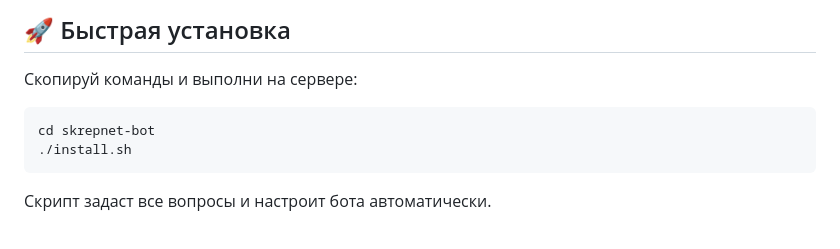
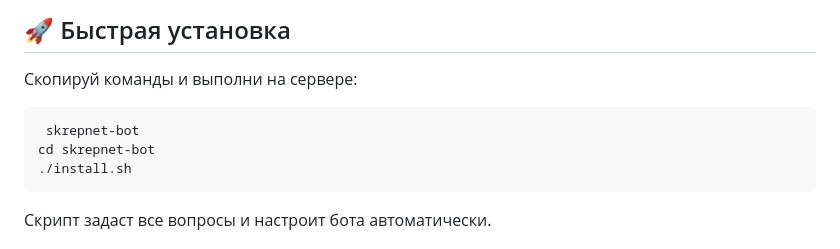
Before and after one commit to elbRUS62/skrepnet-bot, a Markdown page: README.md, the part around the change. Rendered like a GitHub page.

````diff
--- a/README.md
+++ b/README.md
@@ -47,6 +47,7 @@ Telegram-бот для выдачи бесплатных VPN-подписок ч
 Скопируй команды и выполни на сервере:
 
 ``` git clone https://github.com/elbRUS62/skrepnet-bot.git
+ skrepnet-bot
 cd skrepnet-bot
 ./install.sh
 ```
````
